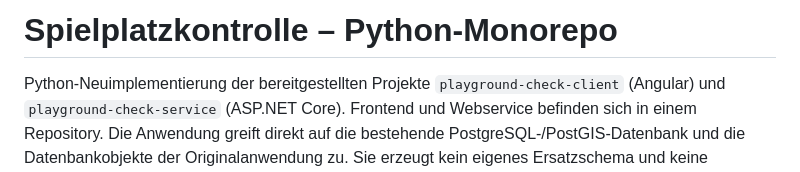
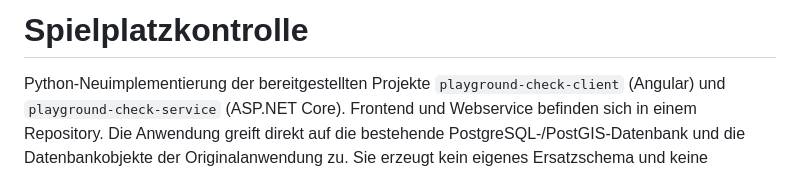
Before and after one commit to Geoinformation-Winterthur/playground-check, a Markdown page: README.md, the part around the change. Drawn GitHub-style.

Commit message:
Minor cleaning in README

```diff
--- a/README.md
+++ b/README.md
@@ -1,4 +1,4 @@
-# Spielplatzkontrolle – Python-Monorepo
+# Spielplatzkontrolle
 
 Python-Neuimplementierung der bereitgestellten Projekte
 `playground-check-client` (Angular) und `playground-check-service` (ASP.NET Core).
```
